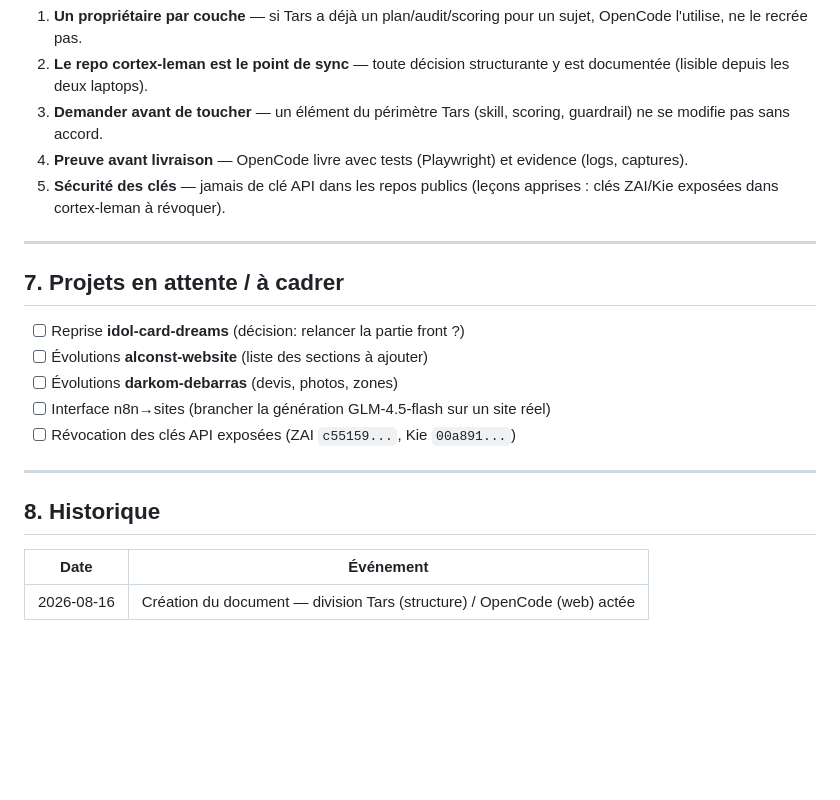
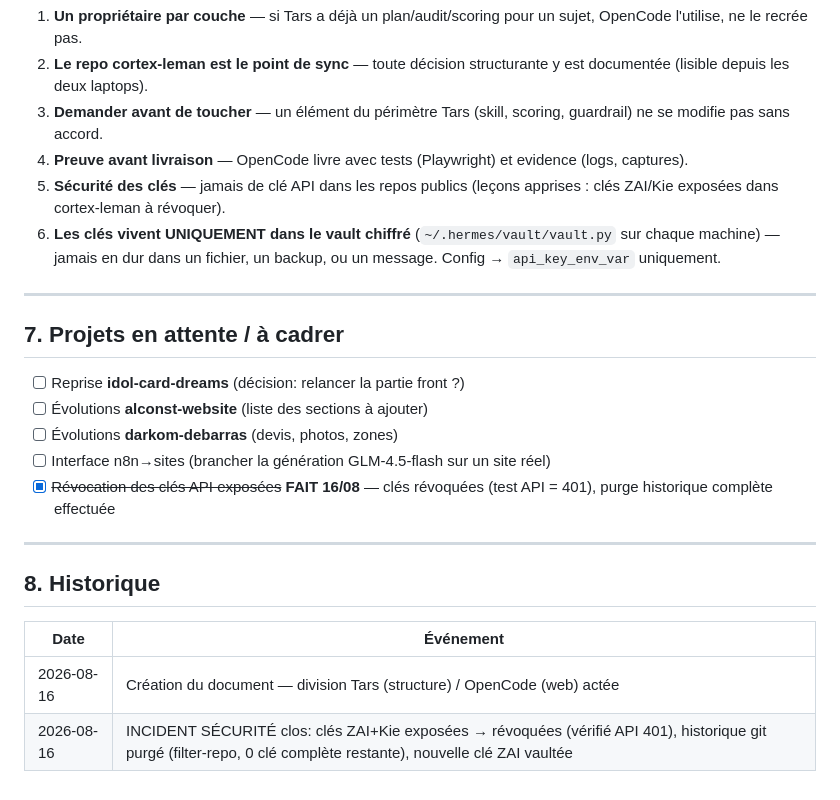
Before and after one commit to JAME-cyber/cortex-leman, a Markdown page: DIVISION-TRAVAIL-TARS-OPENCODE.md, the part around the change. Rendered like a GitHub page; blank space fills up the shorter version.

Commit message:
docs: incident clés exposées clos — révocation vérifiée, purge historique, règle vault obligatoire

```diff
--- a/DIVISION-TRAVAIL-TARS-OPENCODE.md
+++ b/DIVISION-TRAVAIL-TARS-OPENCODE.md
@@ -96,6 +96,7 @@ n8n (13 agents) → GLM-4.5-flash → contenu structuré → alimente les sites
 3. **Demander avant de toucher** — un élément du périmètre Tars (skill, scoring, guardrail) ne se modifie pas sans accord.
 4. **Preuve avant livraison** — OpenCode livre avec tests (Playwright) et evidence (logs, captures).
 5. **Sécurité des clés** — jamais de clé API dans les repos publics (leçons apprises : clés ZAI/Kie exposées dans cortex-leman à révoquer).
+6. **Les clés vivent UNIQUEMENT dans le vault chiffré** (`~/.hermes/vault/vault.py` sur chaque machine) — jamais en dur dans un fichier, un backup, ou un message. Config → `api_key_env_var` uniquement.
 
 ---
 
@@ -105,7 +106,7 @@ n8n (13 agents) → GLM-4.5-flash → contenu structuré → alimente les sites
 - [ ] Évolutions **alconst-website** (liste des sections à ajouter)
 - [ ] Évolutions **darkom-debarras** (devis, photos, zones)
 - [ ] Interface n8n→sites (brancher la génération GLM-4.5-flash sur un site réel)
-- [ ] Révocation des clés API exposées (ZAI `c55159...`, Kie `00a891...`)
+- [x] ~~Révocation des clés API exposées~~ **FAIT 16/08** — clés révoquées (test API = 401), purge historique complète effectuée
 
 ---
 
@@ -114,3 +115,4 @@ n8n (13 agents) → GLM-4.5-flash → contenu structuré → alimente les sites
 | Date | Événement |
 |---|---|
 | 2026-08-16 | Création du document — division Tars (structure) / OpenCode (web) actée |
+| 2026-08-16 | INCIDENT SÉCURITÉ clos: clés ZAI+Kie exposées → révoquées (vérifié API 401), historique git purgé (filter-repo, 0 clé complète restante), nouvelle clé ZAI vaultée |
```
